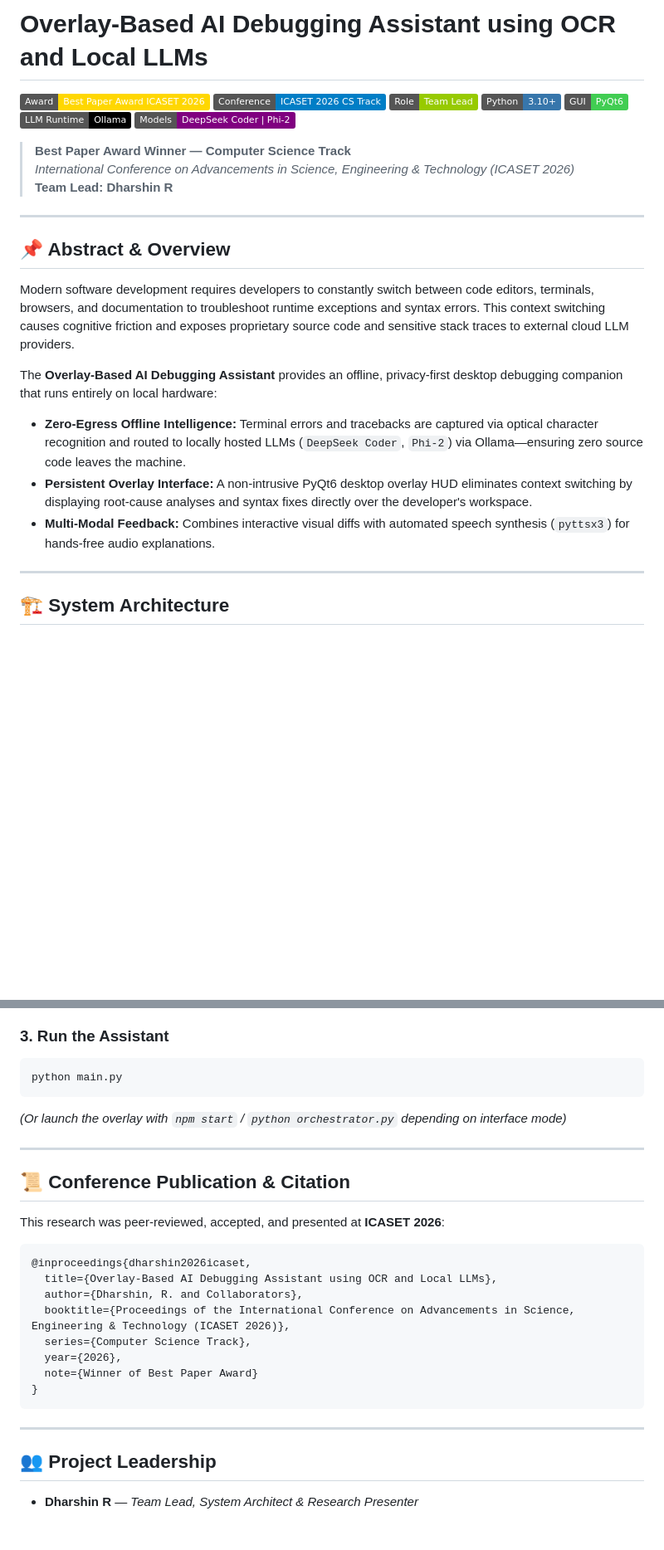
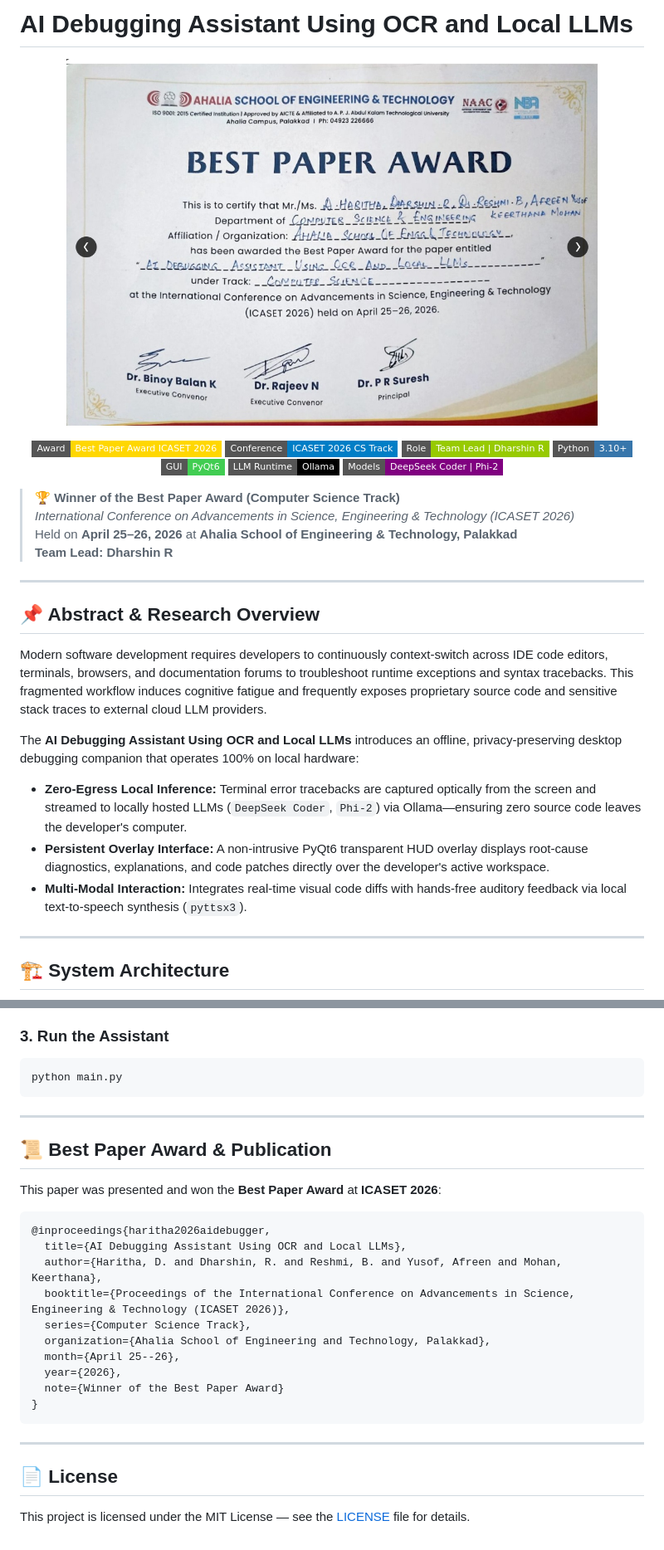
Before and after one commit to iqandeq006-hue/AI-OCR-DEBUGGER-ASSISTANT, a Markdown page: README.md, 2 parts joined by grey strips. Shown at 83% size. Rendered like a GitHub page; pictures changed too: certificate.jpg (added); badges without logos; blank space fills up the shorter version.

Commit message:
Add formal author contributions, conference details, and ICASET 2026 Best Paper certificate

````diff
--- a/README.md
+++ b/README.md
@@ -1,27 +1,34 @@
-# Overlay-Based AI Debugging Assistant using OCR and Local LLMs
+# AI Debugging Assistant Using OCR and Local LLMs
 
-[![Best Paper Award](https://img.shields.io/badge/Award-Best_Paper_Award_ICASET_2026-gold.svg)](https://icaset.org)
-[![Conference: ICASET 2026](https://img.shields.io/badge/Conference-ICASET_2026_CS_Track-blue.svg)](https://icaset.org)
-[![Role: Team Lead](https://img.shields.io/badge/Role-Team_Lead-green.svg)](#)
-[![Python 3.10+](https://img.shields.io/badge/Python-3.10+-3776AB.svg?logo=python&logoColor=white)](https://www.python.org/)
-[![UI: PyQt6](https://img.shields.io/badge/GUI-PyQt6-41CD52.svg?logo=qt&logoColor=white)](https://www.qt.io/)
-[![Ollama](https://img.shields.io/badge/LLM_Runtime-Ollama-black.svg)](https://ollama.ai)
-[![Models](https://img.shields.io/badge/Models-DeepSeek_Coder_%7C_Phi--2-purple.svg)](#models)
+<p align="center">
+  <img src="certificate.jpg" alt="ICASET 2026 Best Paper Award Certificate" width="640" style="border-radius: 10px; box-shadow: 0 6px 20px rgba(0,0,0,0.18);" />
+</p>
 
-> **Best Paper Award Winner — Computer Science Track**
+<p align="center">
+  <a href="#-best-paper-award--publication"><img src="https://img.shields.io/badge/Award-Best_Paper_Award_ICASET_2026-gold.svg?style=flat-square" alt="Best Paper Award"></a>
+  <a href="#-best-paper-award--publication"><img src="https://img.shields.io/badge/Conference-ICASET_2026_CS_Track-blue.svg?style=flat-square" alt="ICASET 2026"></a>
+  <a href="#-research-team--author-contributions"><img src="https://img.shields.io/badge/Role-Team_Lead_%7C_Dharshin_R-green.svg?style=flat-square" alt="Team Lead"></a>
+  <a href="https://www.python.org/"><img src="https://img.shields.io/badge/Python-3.10+-3776AB.svg?style=flat-square&logo=python&logoColor=white" alt="Python 3.10+"></a>
+  <a href="https://www.qt.io/"><img src="https://img.shields.io/badge/GUI-PyQt6-41CD52.svg?style=flat-square&logo=qt&logoColor=white" alt="PyQt6"></a>
+  <a href="https://ollama.ai"><img src="https://img.shields.io/badge/LLM_Runtime-Ollama-black.svg?style=flat-square" alt="Ollama"></a>
+  <img src="https://img.shields.io/badge/Models-DeepSeek_Coder_%7C_Phi--2-purple.svg?style=flat-square" alt="Models">
+</p>
+
+> 🏆 **Winner of the Best Paper Award (Computer Science Track)**
 > *International Conference on Advancements in Science, Engineering & Technology (ICASET 2026)*
+> Held on **April 25–26, 2026** at **Ahalia School of Engineering & Technology, Palakkad**
 > **Team Lead:** **Dharshin R**
 
 ---
 
-## 📌 Abstract & Overview
+## 📌 Abstract & Research Overview
 
-Modern software development requires developers to constantly switch between code editors, terminals, browsers, and documentation to troubleshoot runtime exceptions and syntax errors. This context switching causes cognitive friction and exposes proprietary source code and sensitive stack traces to external cloud LLM providers.
+Modern software development requires developers to continuously context-switch across IDE code editors, terminals, browsers, and documentation forums to troubleshoot runtime exceptions and syntax tracebacks. This fragmented workflow induces cognitive fatigue and frequently exposes proprietary source code and sensitive stack traces to external cloud LLM providers.
 
-The **Overlay-Based AI Debugging Assistant** provides an offline, privacy-first desktop debugging companion that runs entirely on local hardware:
-- **Zero-Egress Offline Intelligence:** Terminal errors and tracebacks are captured via optical character recognition and routed to locally hosted LLMs (`DeepSeek Coder`, `Phi-2`) via Ollama—ensuring zero source code leaves the machine.
-- **Persistent Overlay Interface:** A non-intrusive PyQt6 desktop overlay HUD eliminates context switching by displaying root-cause analyses and syntax fixes directly over the developer's workspace.
-- **Multi-Modal Feedback:** Combines interactive visual diffs with automated speech synthesis (`pyttsx3`) for hands-free audio explanations.
+The **AI Debugging Assistant Using OCR and Local LLMs** introduces an offline, privacy-preserving desktop debugging companion that operates 100% on local hardware:
+- **Zero-Egress Local Inference:** Terminal error tracebacks are captured optically from the screen and streamed to locally hosted LLMs (`DeepSeek Coder`, `Phi-2`) via Ollama—ensuring zero source code leaves the developer's computer.
+- **Persistent Overlay Interface:** A non-intrusive PyQt6 transparent HUD overlay displays root-cause diagnostics, explanations, and code patches directly over the developer's active workspace.
+- **Multi-Modal Interaction:** Integrates real-time visual code diffs with hands-free auditory feedback via local text-to-speech synthesis (`pyttsx3`).
 
 ---
 
@@ -104,27 +115,27 @@ python -m pip install -r requirements.txt
 ```bash
 python main.py
 ```
-*(Or launch the overlay with `npm start` / `python orchestrator.py` depending on interface mode)*
 
 ---
 
-## 📜 Conference Publication & Citation
+## 📜 Best Paper Award & Publication
 
-This research was peer-reviewed, accepted, and presented at **ICASET 2026**:
+This paper was presented and won the **Best Paper Award** at **ICASET 2026**:
 
 ```bibtex
-@inproceedings{dharshin2026icaset,
-  title={Overlay-Based AI Debugging Assistant using OCR and Local LLMs},
-  author={Dharshin, R. and Collaborators},
+@inproceedings{haritha2026aidebugger,
+  title={AI Debugging Assistant Using OCR and Local LLMs},
+  author={Haritha, D. and Dharshin, R. and Reshmi, B. and Yusof, Afreen and Mohan, Keerthana},
   booktitle={Proceedings of the International Conference on Advancements in Science, Engineering & Technology (ICASET 2026)},
   series={Computer Science Track},
+  organization={Ahalia School of Engineering and Technology, Palakkad},
+  month={April 25--26},
   year={2026},
-  note={Winner of Best Paper Award}
+  note={Winner of the Best Paper Award}
 }
 ```
 
 ---
 
-## 👥 Project Leadership
-
-- **Dharshin R** — *Team Lead, System Architect & Research Presenter*
+## 📄 License
+This project is licensed under the MIT License — see the [LICENSE](LICENSE) file for details.
````
Also changed, not shown: other parts of README.md (+27 -23 lines).
